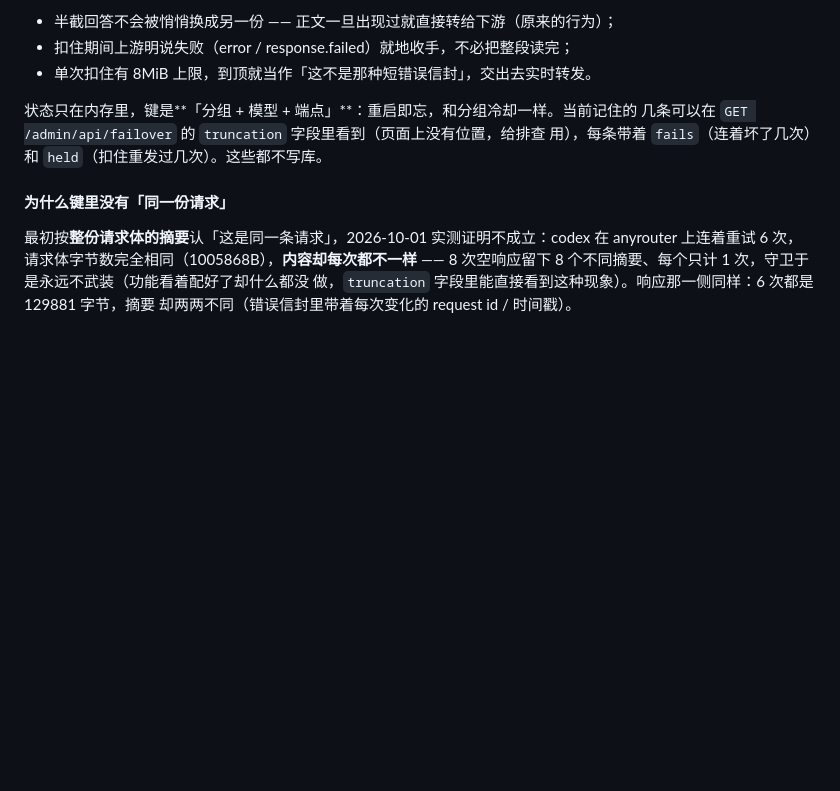
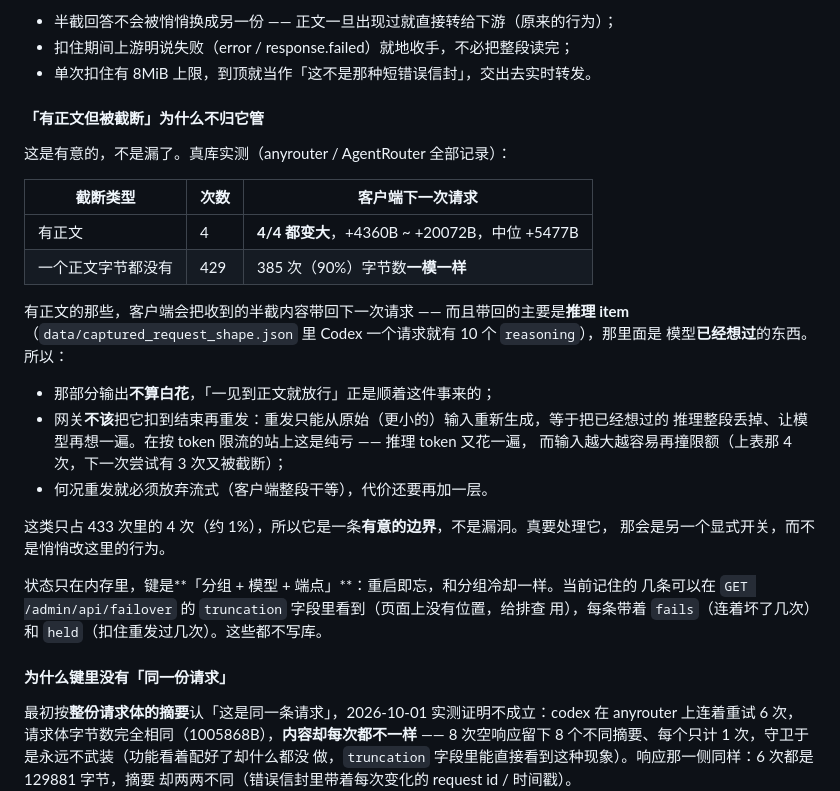
Before and after one commit to xiaobright/model-gateway, a Markdown page: dev/maintenance.md, the part around the change. Rendered like a GitHub page; blank space fills up the shorter version.

Commit message:
补充 200 截断拦截的边界说明：有正文的截断交由客户端带回重发（内容是已想过的推理 item），网关不扣不留；附真库实测的请求体积变化

```diff
--- a/dev/maintenance.md
+++ b/dev/maintenance.md
@@ -203,6 +203,28 @@ anyrouter / AgentRouter 这类公益站排队排不进去时就是这样：正
 - 半截回答不会被悄悄换成另一份 —— 正文一旦出现过就直接转给下游（原来的行为）；
 - 扣住期间上游明说失败（error / response.failed）就地收手，不必把整段读完；
 - 单次扣住有 8MiB 上限，到顶就当作「这不是那种短错误信封」，交出去实时转发。
+
+#### 「有正文但被截断」为什么不归它管
+
+这是有意的，不是漏了。真库实测（anyrouter / AgentRouter 全部记录）：
+
+| 截断类型 | 次数 | 客户端下一次请求 |
+| --- | --- | --- |
+| 有正文 | 4 | **4/4 都变大**，+4360B ~ +20072B，中位 +5477B |
+| 一个正文字节都没有 | 429 | 385 次（90%）字节数**一模一样** |
+
+有正文的那些，客户端会把收到的半截内容带回下一次请求 —— 而且带回的主要是**推理 item**
+（`data/captured_request_shape.json` 里 Codex 一个请求就有 10 个 `reasoning`），那里面是
+模型**已经想过**的东西。所以：
+
+- 那部分输出**不算白花**，「一见到正文就放行」正是顺着这件事来的；
+- 网关**不该**把它扣到结束再重发：重发只能从原始（更小的）输入重新生成，等于把已经想过的
+  推理整段丢掉、让模型再想一遍。在按 token 限流的站上这是纯亏 —— 推理 token 又花一遍，
+  而输入越大越容易再撞限额（上表那 4 次，下一次尝试有 3 次又被截断）；
+- 何况重发就必须放弃流式（客户端整段干等），代价还要再加一层。
+
+这类只占 433 次里的 4 次（约 1%），所以它是一条**有意的边界**，不是漏洞。真要处理它，
+那会是另一个显式开关，而不是悄悄改这里的行为。
 
 状态只在内存里，键是**「分组 + 模型 + 端点」**：重启即忘，和分组冷却一样。当前记住的
 几条可以在 `GET /admin/api/failover` 的 `truncation` 字段里看到（页面上没有位置，给排查
```
